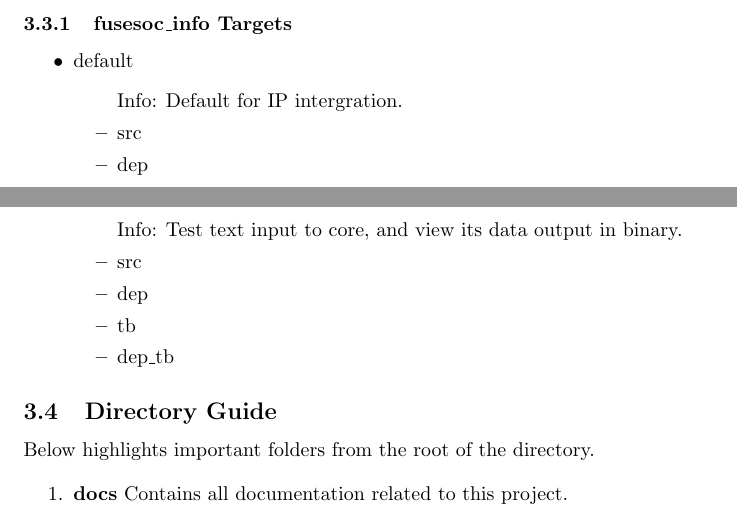
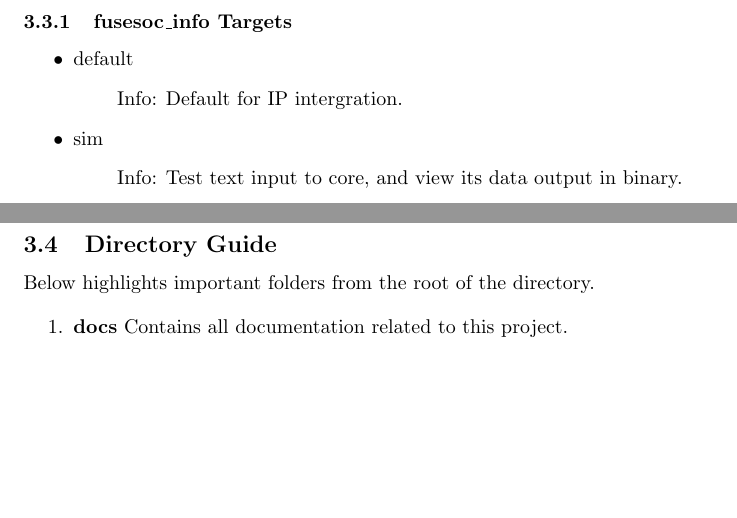
Before and after one commit to johnathan-convertino-afrl/axis_string_to_axis_data, a LaTeX document (docs/manual/src/html.tex, which reads docs/manual/src/fusesoc/targets_fusesoc_info.tex): two parts of pages 4 and 5 of 8, joined at a grey line, cut so that both start at the same text, the shorter picture padded with empty space. Compiled offline with pdfLaTeX.

Commit message:
python gen fix

```diff
--- a/docs/manual/src/fusesoc/targets_fusesoc_info.tex
+++ b/docs/manual/src/fusesoc/targets_fusesoc_info.tex
@@ -3,15 +3,9 @@
 \item default
 	\begin{itemize}
 	\item[$\space$] Info: Default for IP intergration.
-	\item src
-	\item dep
 	\end{itemize}
 \item sim
 	\begin{itemize}
 	\item[$\space$] Info: Test text input to core, and view its data output in binary.
-	\item src
-	\item dep
-	\item tb
-	\item dep\_tb
 	\end{itemize}
 \end{itemize}
```
Also changed, not shown: docs/manual/axis_string_to_axis_data-v.pdf, docs/manual/axis_string_to_axis_data.pdf, 11 other files.
